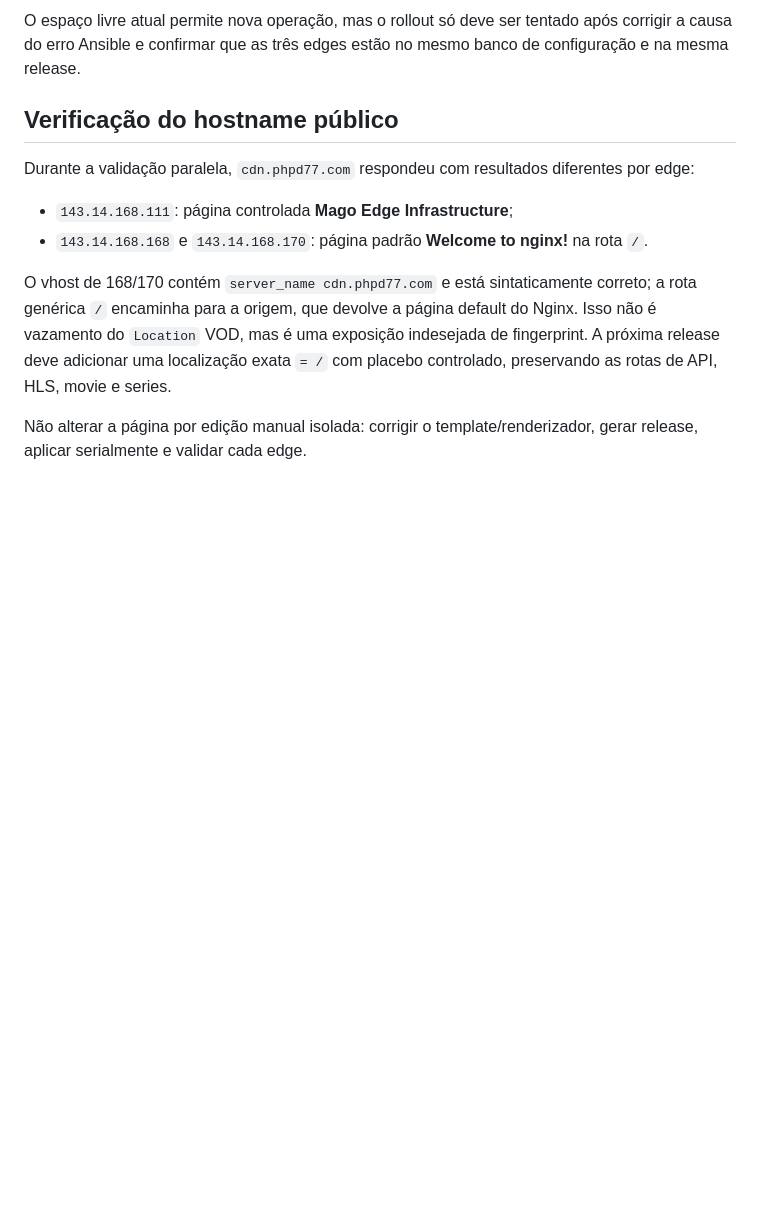
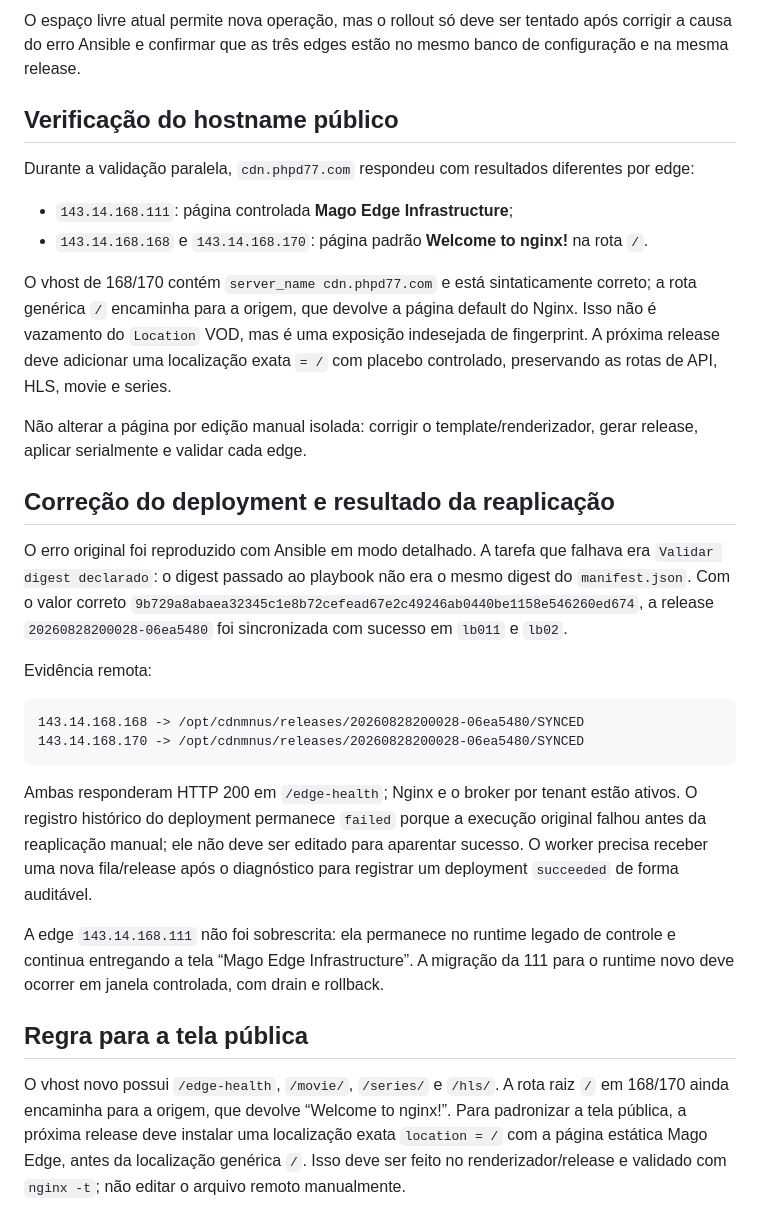
Before and after one commit to aryperdomo123456789-web/cdnmnus, a Markdown page: docs/EDGE_STORAGE_REMEDIATION_2026-08-28.md, the part around the change. Drawn GitHub-style; blank space fills up the shorter version.

Commit message:
docs: record digest fix and edge convergence audit

````diff
--- a/docs/EDGE_STORAGE_REMEDIATION_2026-08-28.md
+++ b/docs/EDGE_STORAGE_REMEDIATION_2026-08-28.md
@@ -85,3 +85,37 @@ series.
 
 Não alterar a página por edição manual isolada: corrigir o template/renderizador,
 gerar release, aplicar serialmente e validar cada edge.
+
+## Correção do deployment e resultado da reaplicação
+
+O erro original foi reproduzido com Ansible em modo detalhado. A tarefa que
+falhava era `Validar digest declarado`: o digest passado ao playbook não era o
+mesmo digest do `manifest.json`. Com o valor correto
+`9b729a8abaea32345c1e8b72cefead67e2c49246ab0440be1158e546260ed674`, a release
+`20260828200028-06ea5480` foi sincronizada com sucesso em `lb011` e `lb02`.
+
+Evidência remota:
+
+```text
+143.14.168.168 -> /opt/cdnmnus/releases/20260828200028-06ea5480/SYNCED
+143.14.168.170 -> /opt/cdnmnus/releases/20260828200028-06ea5480/SYNCED
+```
+
+Ambas responderam HTTP 200 em `/edge-health`; Nginx e o broker por tenant estão
+ativos. O registro histórico do deployment permanece `failed` porque a
+execução original falhou antes da reaplicação manual; ele não deve ser editado
+para aparentar sucesso. O worker precisa receber uma nova fila/release após o
+diagnóstico para registrar um deployment `succeeded` de forma auditável.
+
+A edge `143.14.168.111` não foi sobrescrita: ela permanece no runtime legado de
+controle e continua entregando a tela “Mago Edge Infrastructure”. A migração da
+111 para o runtime novo deve ocorrer em janela controlada, com drain e rollback.
+
+## Regra para a tela pública
+
+O vhost novo possui `/edge-health`, `/movie/`, `/series/` e `/hls/`. A rota raiz
+`/` em 168/170 ainda encaminha para a origem, que devolve “Welcome to nginx!”.
+Para padronizar a tela pública, a próxima release deve instalar uma localização
+exata `location = /` com a página estática Mago Edge, antes da localização
+genérica `/`. Isso deve ser feito no renderizador/release e validado com
+`nginx -t`; não editar o arquivo remoto manualmente.
````
